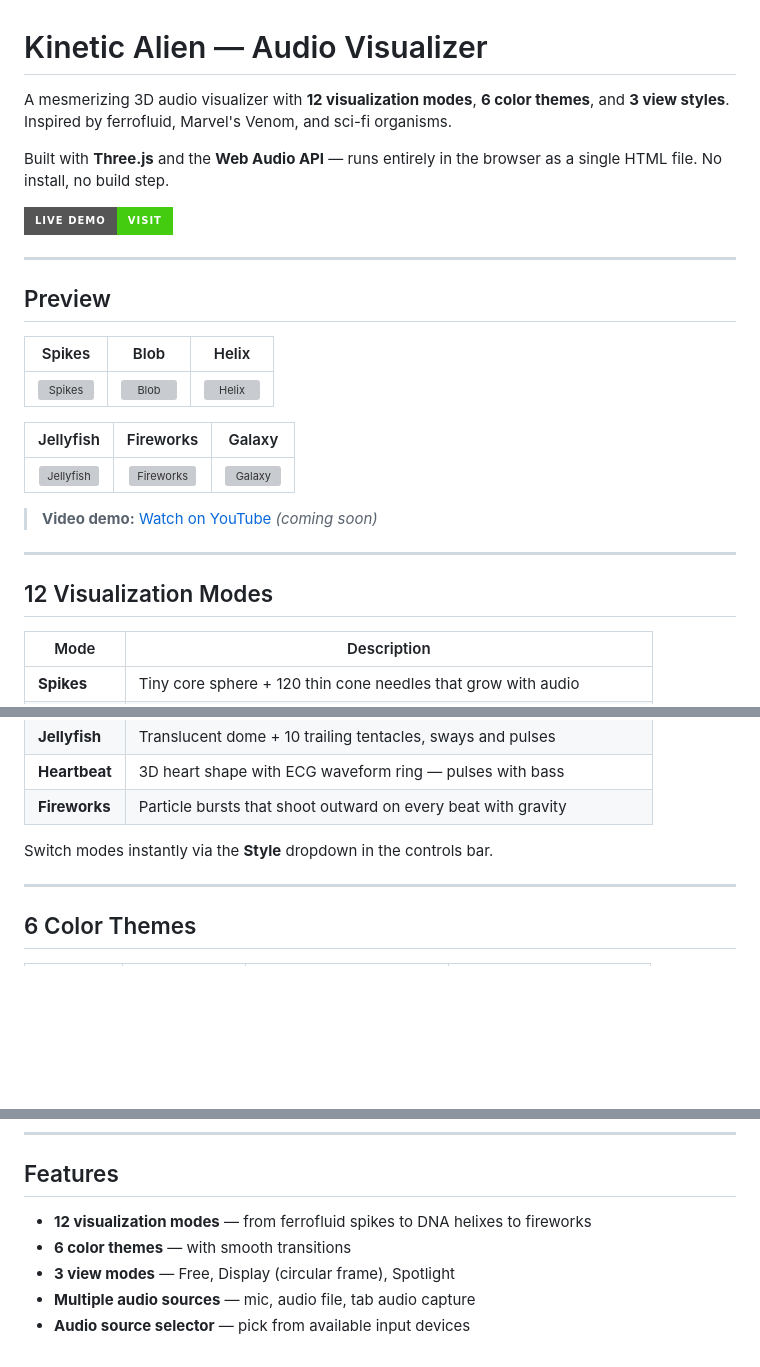
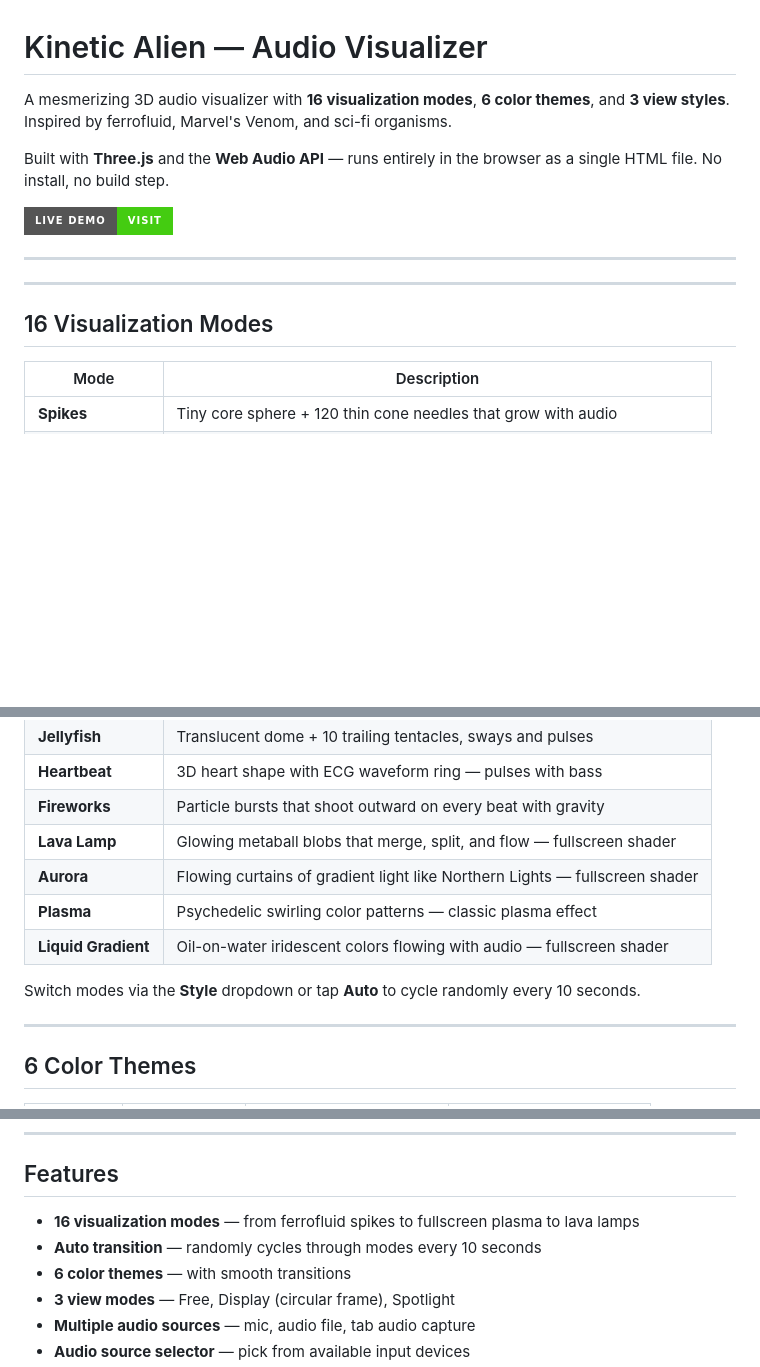
Before and after one commit to madhuramyadav/ferro-fluid-audio-visualizer, a Markdown page: README.md, 3 parts joined by grey strips. GitHub-like rendering; badges without logos; blank space fills up the shorter version; grey boxes are pictures that could not be loaded.

Commit message:
Clean up README: remove broken image placeholders, add missing modes
- Removed preview image tables (assets/ folder has no screenshots)
- Added 4 missing viz modes to the table (Lava Lamp, Aurora, Plasma,
  Liquid Gradient) — now shows all 16
- Updated mode count from 12 to 16 throughout
- Added Auto Transition to features list
- Updated style switching description to mention Auto button

Co-Authored-By: Claude Opus 4.6 (1M context) <noreply@anthropic.com>

```diff
--- a/README.md
+++ b/README.md
@@ -1,6 +1,6 @@
 # Kinetic Alien — Audio Visualizer
 
-A mesmerizing 3D audio visualizer with **12 visualization modes**, **6 color themes**, and **3 view styles**. Inspired by ferrofluid, Marvel's Venom, and sci-fi organisms.
+A mesmerizing 3D audio visualizer with **16 visualization modes**, **6 color themes**, and **3 view styles**. Inspired by ferrofluid, Marvel's Venom, and sci-fi organisms.
 
 Built with **Three.js** and the **Web Audio API** — runs entirely in the browser as a single HTML file. No install, no build step.
 
@@ -8,23 +8,9 @@ Built with **Three.js** and the **Web Audio API** — runs entirely in the brows
 
 ---
 
-## Preview
-
-<!-- Replace with actual screenshots/recordings once deployed -->
-
-| Spikes | Blob | Helix |
-|:---:|:---:|:---:|
-| ![Spikes](./assets/preview-spikes.png) | ![Blob](./assets/preview-blob.png) | ![Helix](./assets/preview-helix.png) |
-
-| Jellyfish | Fireworks | Galaxy |
-|:---:|:---:|:---:|
-| ![Jellyfish](./assets/preview-jellyfish.png) | ![Fireworks](./assets/preview-fireworks.png) | ![Galaxy](./assets/preview-galaxy.png) |
-
-> **Video demo:** [Watch on YouTube](#) _(coming soon)_
-
 ---
 
-## 12 Visualization Modes
+## 16 Visualization Modes
 
 | Mode | Description |
 |------|-------------|
@@ -40,8 +26,12 @@ Built with **Three.js** and the **Web Audio API** — runs entirely in the brows
 | **Jellyfish** | Translucent dome + 10 trailing tentacles, sways and pulses |
 | **Heartbeat** | 3D heart shape with ECG waveform ring — pulses with bass |
 | **Fireworks** | Particle bursts that shoot outward on every beat with gravity |
+| **Lava Lamp** | Glowing metaball blobs that merge, split, and flow — fullscreen shader |
+| **Aurora** | Flowing curtains of gradient light like Northern Lights — fullscreen shader |
+| **Plasma** | Psychedelic swirling color patterns — classic plasma effect |
+| **Liquid Gradient** | Oil-on-water iridescent colors flowing with audio — fullscreen shader |
 
-Switch modes instantly via the **Style** dropdown in the controls bar.
+Switch modes via the **Style** dropdown or tap **Auto** to cycle randomly every 10 seconds.
 
 ---
 
@@ -89,7 +79,8 @@ Adjust the sensitivity slider to match your audio source. Visualization is cappe
 
 ## Features
 
-- **12 visualization modes** — from ferrofluid spikes to DNA helixes to fireworks
+- **16 visualization modes** — from ferrofluid spikes to fullscreen plasma to lava lamps
+- **Auto transition** — randomly cycles through modes every 10 seconds
 - **6 color themes** — with smooth transitions
 - **3 view modes** — Free, Display (circular frame), Spotlight
 - **Multiple audio sources** — mic, audio file, tab audio capture
```
